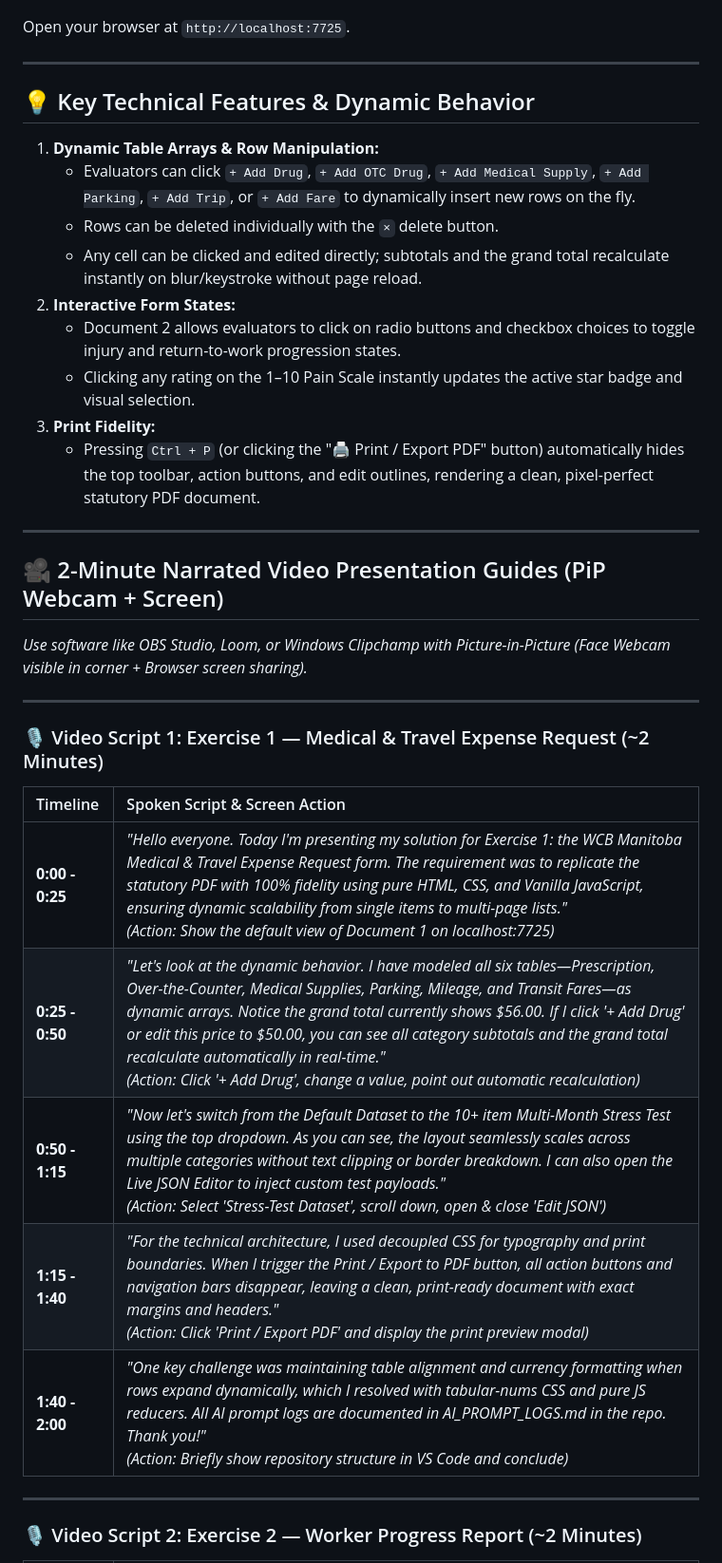
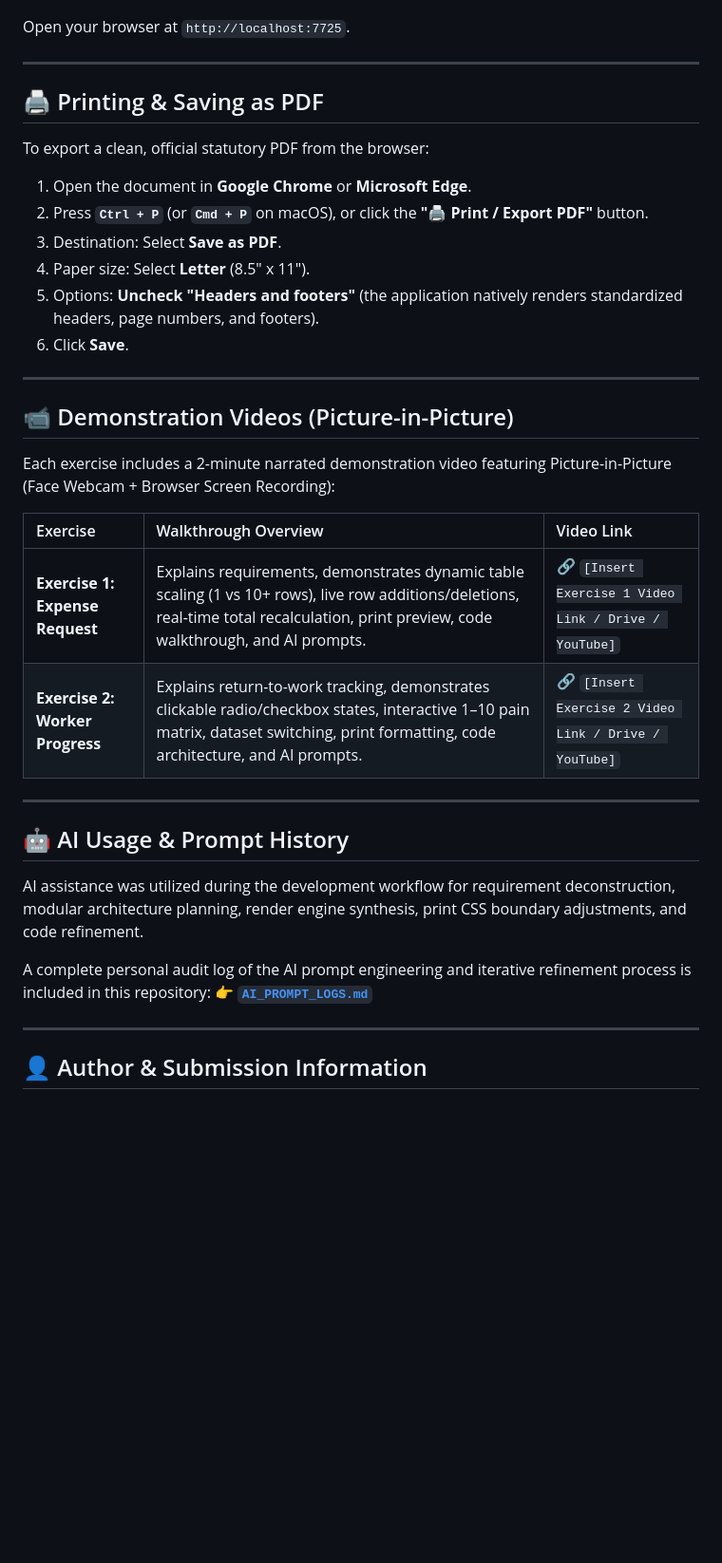
Before and after one commit to Svarshan1445/Diona, a Markdown page: README.md, the part around one of its changes. Shown at 95% size. Drawn GitHub-style; blank space fills up the shorter version.

```diff
--- a/README.md
+++ b/README.md
@@ -79,37 +96,38 @@ Open your browser at `http://localhost:7725`.
 
 ---
 
-## 💡 Key Technical Features & Dynamic Behavior
+## 🖨️ Printing & Saving as PDF
 
-1. **Dynamic Table Arrays & Row Manipulation:**
-   - Evaluators can click `+ Add Drug`, `+ Add OTC Drug`, `+ Add Medical Supply`, `+ Add Parking`, `+ Add Trip`, or `+ Add Fare` to dynamically insert new rows on the fly.
-   - Rows can be deleted individually with the `×` delete button.
-   - Any cell can be clicked and edited directly; subtotals and the grand total recalculate instantly on blur/keystroke without page reload.
-2. **Interactive Form States:**
-   - Document 2 allows evaluators to click on radio buttons and checkbox choices to toggle injury and return-to-work progression states.
-   - Clicking any rating on the 1–10 Pain Scale instantly updates the active star badge and visual selection.
-3. **Print Fidelity:**
-   - Pressing `Ctrl + P` (or clicking the "🖨 Print / Export PDF" button) automatically hides the top toolbar, action buttons, and edit outlines, rendering a clean, pixel-perfect statutory PDF document.
+To export a clean, official statutory PDF from the browser:
+
+1. Open the document in **Google Chrome** or **Microsoft Edge**.
+2. Press **`Ctrl + P`** (or **`Cmd + P`** on macOS), or click the **"🖨 Print / Export PDF"** button.
+3. Destination: Select **Save as PDF**.
+4. Paper size: Select **Letter** (8.5" x 11").
+5. Options: **Uncheck "Headers and footers"** (the application natively renders standardized headers, page numbers, and footers).
+6. Click **Save**.
 
 ---
 
-## 🎥 2-Minute Narrated Video Presentation Guides (PiP Webcam + Screen)
+## 📹 Demonstration Videos (Picture-in-Picture)
 
-*Use software like OBS Studio, Loom, or Windows Clipchamp with Picture-in-Picture (Face Webcam visible in corner + Browser screen sharing).*
+Each exercise includes a 2-minute narrated demonstration video featuring Picture-in-Picture (Face Webcam + Browser Screen Recording):
+
+| Exercise | Walkthrough Overview | Video Link |
+| :--- | :--- | :--- |
+| **Exercise 1: Expense Request** | Explains requirements, demonstrates dynamic table scaling (1 vs 10+ rows), live row additions/deletions, real-time total recalculation, print preview, code walkthrough, and AI prompts. | 🔗 `[Insert Exercise 1 Video Link / Drive / YouTube]` |
+| **Exercise 2: Worker Progress** | Explains return-to-work tracking, demonstrates clickable radio/checkbox states, interactive 1–10 pain matrix, dataset switching, print formatting, code architecture, and AI prompts. | 🔗 `[Insert Exercise 2 Video Link / Drive / YouTube]` |
 
 ---
 
-### 🎙️ Video Script 1: Exercise 1 — Medical & Travel Expense Request (~2 Minutes)
+## 🤖 AI Usage & Prompt History
 
-| Timeline | Spoken Script & Screen Action |
-| :--- | :--- |
-| **0:00 - 0:25** | *"Hello everyone. Today I'm presenting my solution for Exercise 1: the WCB Manitoba Medical & Travel Expense Request form. The requirement was to replicate the statutory PDF with 100% fidelity using pure HTML, CSS, and Vanilla JavaScript, ensuring dynamic scalability from single items to multi-page lists."* <br>*(Action: Show the default view of Document 1 on localhost:7725)* |
-| **0:25 - 0:50** | *"Let's look at the dynamic behavior. I have modeled all six tables—Prescription, Over-the-Counter, Medical Supplies, Parking, Mileage, and Transit Fares—as dynamic arrays. Notice the grand total currently shows \$56.00. If I click '+ Add Drug' or edit this price to \$50.00, you can see all category subtotals and the grand total recalculate automatically in real-time."* <br>*(Action: Click '+ Add Drug', change a value, point out automatic recalculation)* |
-| **0:50 - 1:15** | *"Now let's switch from the Default Dataset to the 10+ item Multi-Month Stress Test using the top dropdown. As you can see, the layout seamlessly scales across multiple categories without text clipping or border breakdown. I can also open the Live JSON Editor to inject custom test payloads."* <br>*(Action: Select 'Stress-Test Dataset', scroll down, open & close 'Edit JSON')* |
-| **1:15 - 1:40** | *"For the technical architecture, I used decoupled CSS for typography and print boundaries. When I trigger the Print / Export to PDF button, all action buttons and navigation bars disappear, leaving a clean, print-ready document with exact margins and headers."* <br>*(Action: Click 'Print / Export PDF' and display the print preview modal)* |
-| **1:40 - 2:00** | *"One key challenge was maintaining table alignment and currency formatting when rows expand dynamically, which I resolved with tabular-nums CSS and pure JS reducers. All AI prompt logs are documented in AI_PROMPT_LOGS.md in the repo. Thank you!"* <br>*(Action: Briefly show repository structure in VS Code and conclude)* |
+AI assistance was utilized during the development workflow for requirement deconstruction, modular architecture planning, render engine synthesis, print CSS boundary adjustments, and code refinement.
+
+A complete personal audit log of the AI prompt engineering and iterative refinement process is included in this repository:
+👉 **[`AI_PROMPT_LOGS.md`](./AI_PROMPT_LOGS.md)**
 
 ---
 
-### 🎙️ Video Script 2: Exercise 2 — Worker Progress Report (~2 Minutes)
+## 👤 Author & Submission Information
 
```
Also changed, not shown: other parts of README.md (+79 -76 lines).
